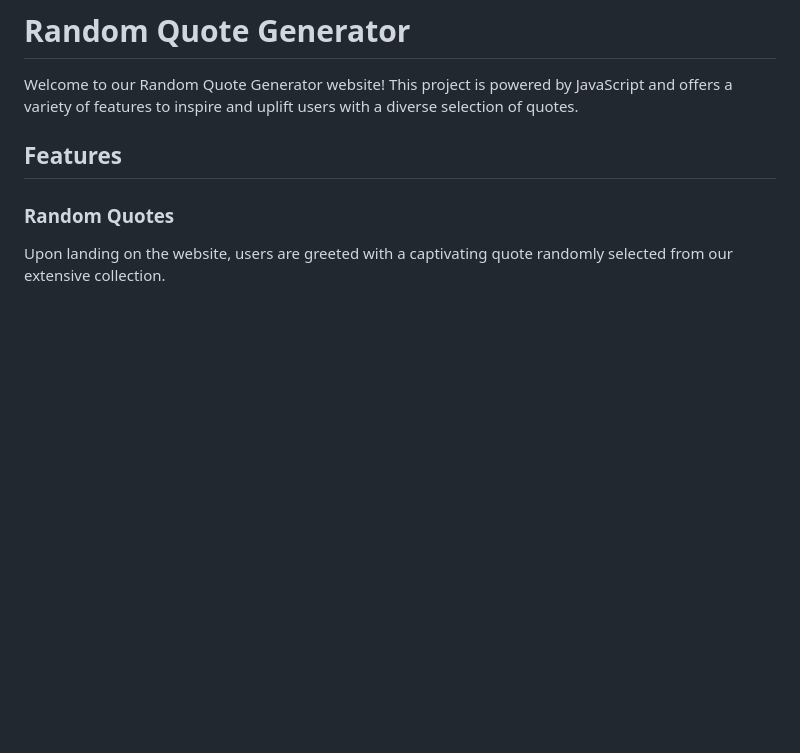
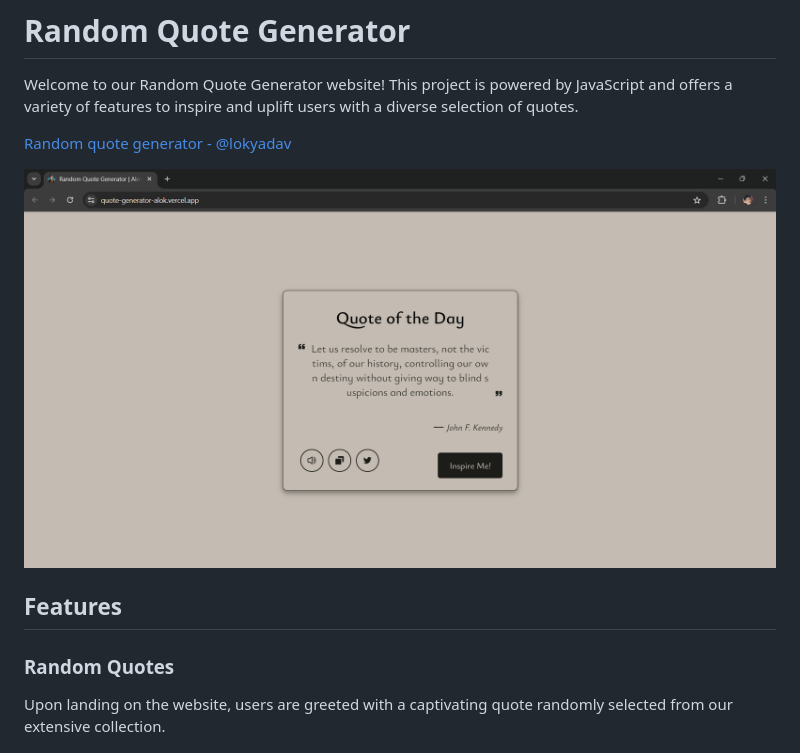
Before and after one commit to alok-x0s1/Quote-Generator, a Markdown page: README.md, the part around the change. GitHub-like rendering; pictures changed too: LivePreview.png (added); blank space fills up the shorter version.

Commit message:
Added livePreview

```diff
--- a/README.md
+++ b/README.md
@@ -1,6 +1,10 @@
 # Random Quote Generator
 
 Welcome to our Random Quote Generator website! This project is powered by JavaScript and offers a variety of features to inspire and uplift users with a diverse selection of quotes.
+
+[Random quote generator - @lokyadav](https://quote-generator-alok.vercel.app/)
+
+![Live](/LivePreview.png)
 
 ## Features
 
```
